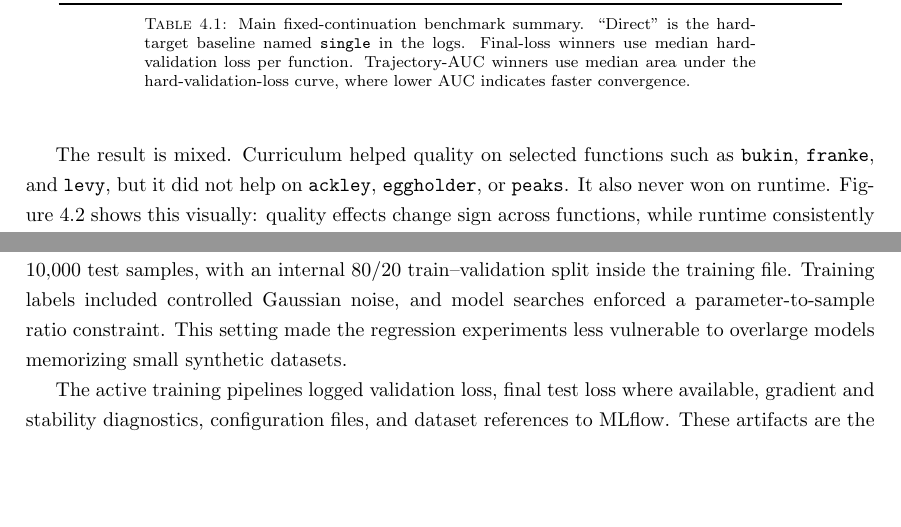
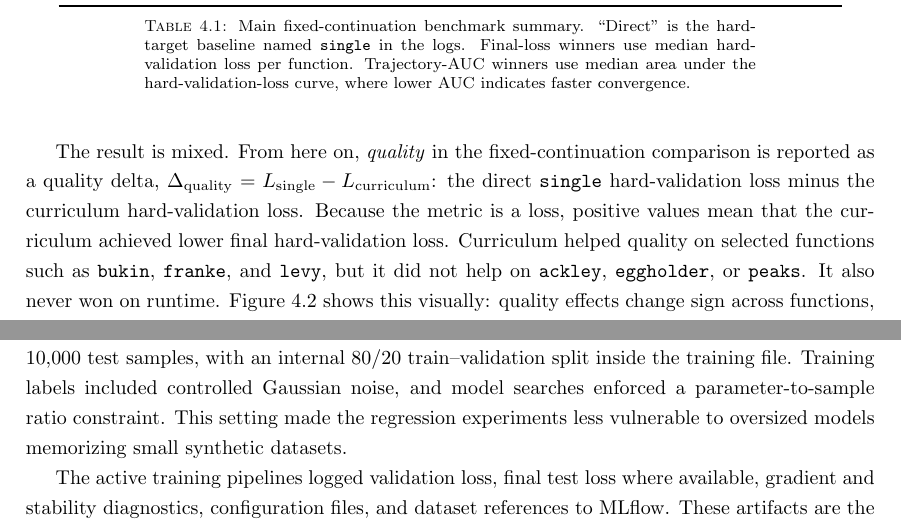
Before and after one commit to BbqGamer/ma, a LaTeX thesis (thesis/main.tex, which reads thesis/appendices/supplementary_regression_experiments.tex): two parts of pages 21 and 56 of 62, joined at a grey line, cut so that both start at the same text, the shorter picture padded with empty space. Compiled offline with pdfLaTeX.

Commit message:
docs(thesis): address supervisor notes

```diff
--- a/thesis/appendices/supplementary_regression_experiments.tex
+++ b/thesis/appendices/supplementary_regression_experiments.tex
@@ -43,7 +43,7 @@ The stricter v3 setting used 20,000 generated samples per function, split into
 10,000 train and 10,000 test samples, with an internal 80/20 train--validation
 split inside the training file. Training labels included controlled Gaussian
 noise, and model searches enforced a parameter-to-sample ratio constraint. This
-setting made the regression experiments less vulnerable to overlarge models
+setting made the regression experiments less vulnerable to oversized models
 memorizing small synthetic datasets.
 
 The active training pipelines logged validation loss, final test loss where
--- a/thesis/main.tex
+++ b/thesis/main.tex
@@ -908,7 +908,13 @@ the hard-validation-loss curve, where lower AUC indicates faster convergence.}
 \label{tab:main-regression-wins}
 \end{table}
 
-The result is mixed. Curriculum helped quality on selected functions such as
+The result is mixed. From here on, \emph{quality} in the fixed-continuation
+comparison is reported as a quality delta,
+\(\Delta_{\mathrm{quality}}=L_{\mathrm{single}}-L_{\mathrm{curriculum}}\): the
+direct \texttt{single} hard-validation loss minus the curriculum
+hard-validation loss. Because the metric is a loss, positive values mean that
+the curriculum achieved lower final hard-validation loss. Curriculum helped
+quality on selected functions such as
 \texttt{bukin}, \texttt{franke}, and \texttt{levy}, but it did not help on
 \texttt{ackley}, \texttt{eggholder}, or \texttt{peaks}. It also never won on
 runtime. Figure~\ref{fig:main-regression-headline-bars} shows this visually:
```
Also changed, not shown: thesis/appendices/teacher_transfer_probe.tex (+3 -3 lines), thesis/main.tex (4 more changed lines).
